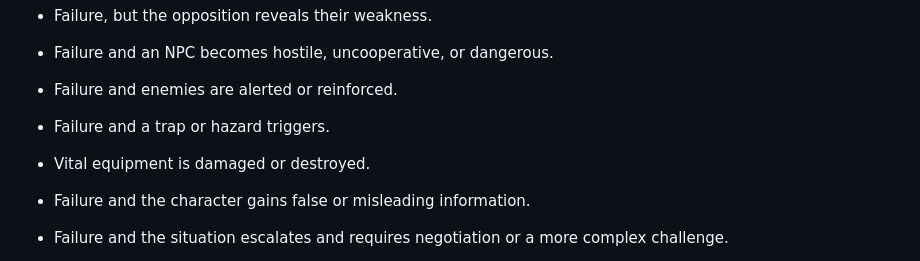
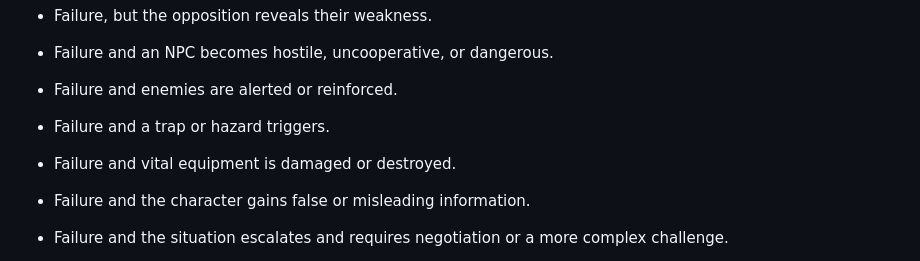
Before and after one commit to SkroxiousDM/2d12GameSystem, a Markdown page: docs/01-resolution-engine.md, the part around the change. Rendered like a GitHub page.

```diff
--- a/docs/01-resolution-engine.md
+++ b/docs/01-resolution-engine.md
@@ -70,7 +70,7 @@ The GM determines specific consequences based on the fiction.
 - Failure and an NPC becomes hostile, uncooperative, or dangerous.
 - Failure and enemies are alerted or reinforced.
 - Failure and a trap or hazard triggers.
-- Vital equipment is damaged or destroyed.
+- Failure and vital equipment is damaged or destroyed.
 - Failure and the character gains false or misleading information.
 - Failure and the situation escalates and requires negotiation or a more complex challenge.
 - Failure and instead of another consequence, the GM may gain 1 Doom at the start of the next combat.
```
